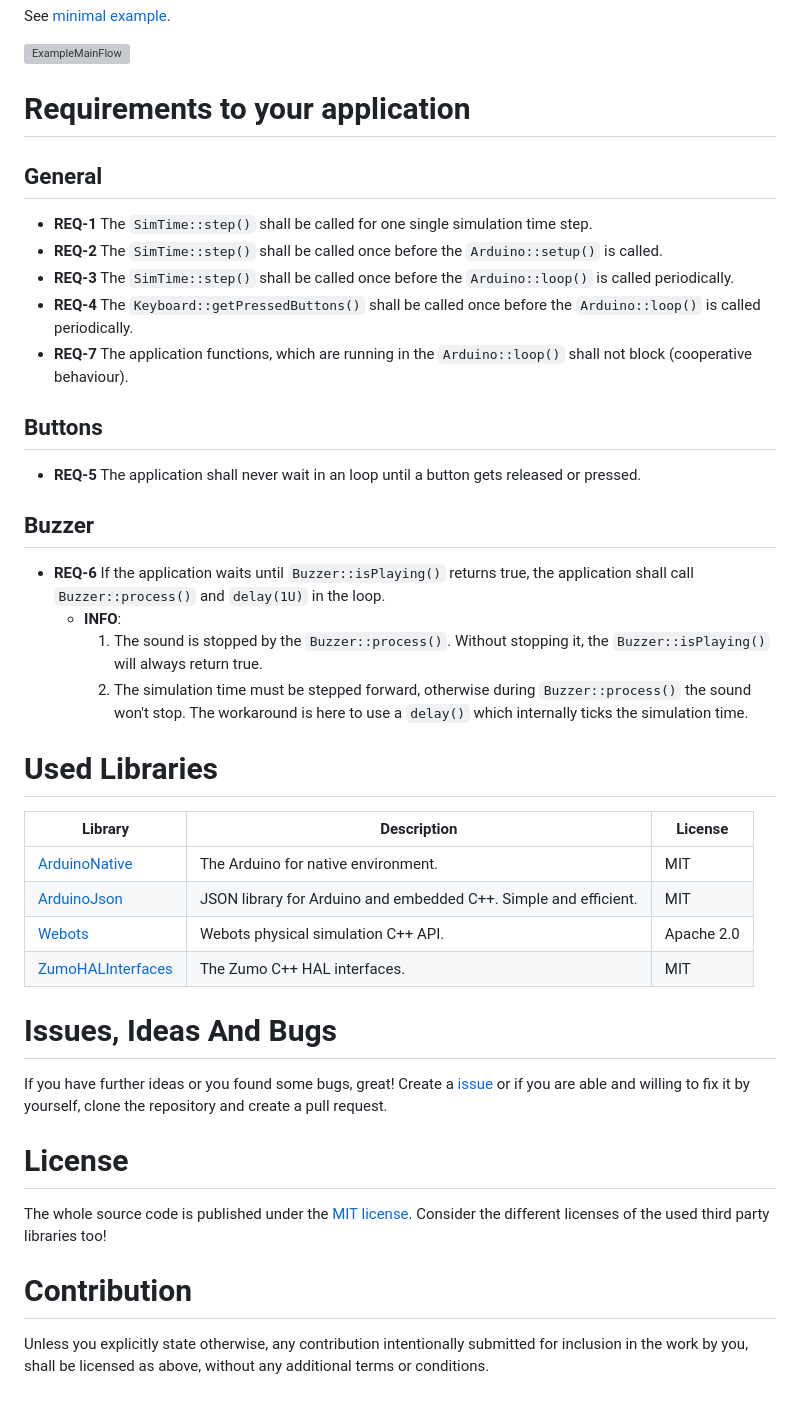
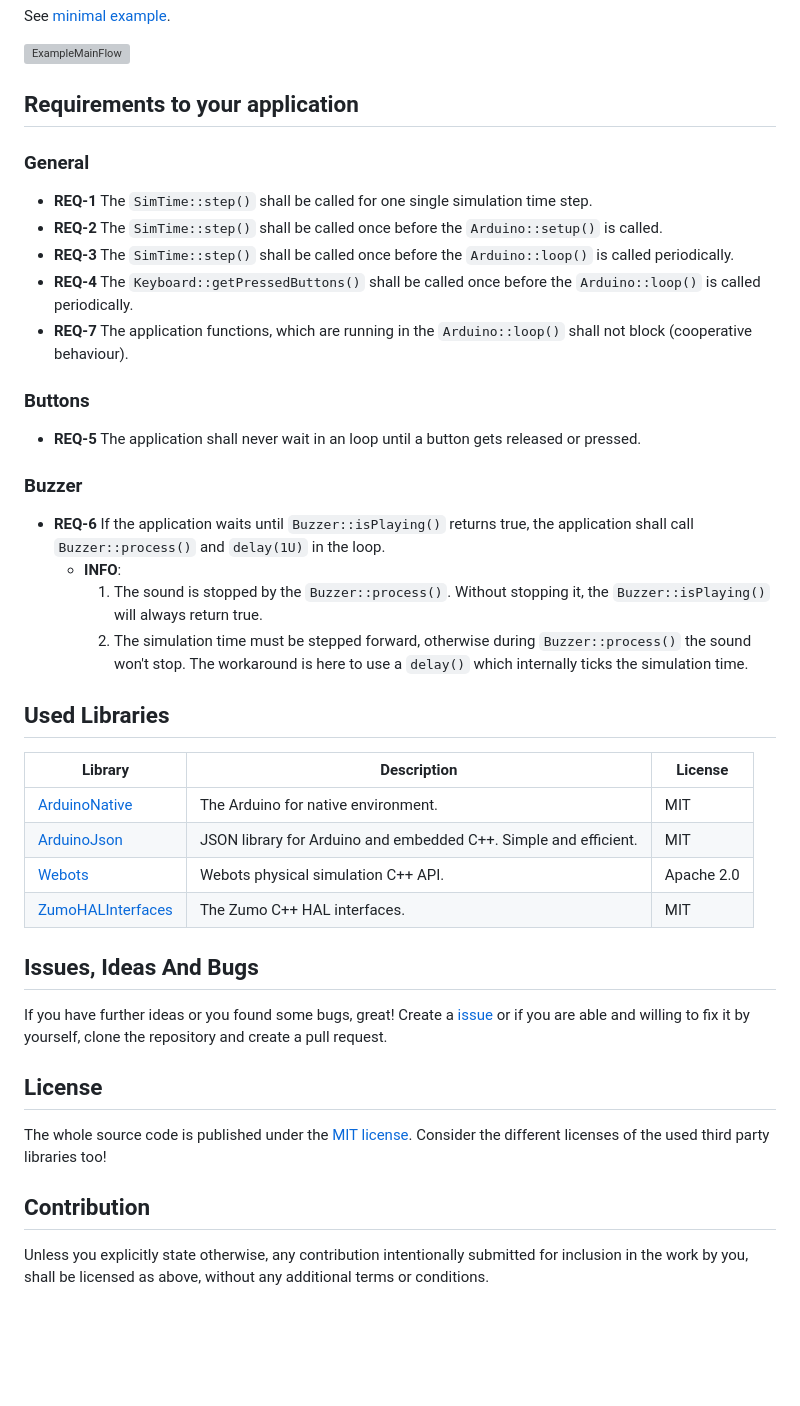
Before and after one commit to BlueAndi/ZumoHALWebots, a Markdown page: README.md, the part around the change printed below. GitHub-like rendering; blank space fills up the shorter version; grey boxes are pictures that could not be loaded.

Commit message:
README made markdown compliant.

````diff
--- a/README.md
+++ b/README.md
@@ -64,24 +74,28 @@ See [minimal example](./examples/example/).
 
 ![ExampleMainFlow](http://www.plantuml.com/plantuml/proxy?cache=no&src=https://raw.githubusercontent.com/BlueAndi/ZumoHALWebots/master/doc/uml/ExampleMainFlow.plantuml)
 
-# Requirements to your application
-## General
-* **REQ-1** The ```SimTime::step()``` shall be called for one single simulation time step.
-* **REQ-2** The ```SimTime::step()``` shall be called once before the ```Arduino::setup()``` is called.
-* **REQ-3** The ```SimTime::step()``` shall be called once before the ```Arduino::loop()``` is called periodically.
-* **REQ-4** The ```Keyboard::getPressedButtons()``` shall be called once before the ```Arduino::loop()``` is called periodically.
-* **REQ-7** The application functions, which are running in the ```Arduino::loop()``` shall not block (cooperative behaviour).
+## Requirements to your application
 
-## Buttons
-* **REQ-5** The application shall never wait in an loop until a button gets released or pressed.
+### General
 
-## Buzzer
-* **REQ-6** If the application waits until ```Buzzer::isPlaying()``` returns true, the application shall call ```Buzzer::process()``` and ```delay(1U)``` in the loop.
-    * **INFO**:
-        1. The sound is stopped by the ```Buzzer::process()```. Without stopping it, the ```Buzzer::isPlaying()``` will always return true.
-        2. The simulation time must be stepped forward, otherwise during ```Buzzer::process()``` the sound won't stop. The workaround is here to use a ```delay()``` which internally ticks the simulation time.
+- **REQ-1** The ```SimTime::step()``` shall be called for one single simulation time step.
+- **REQ-2** The ```SimTime::step()``` shall be called once before the ```Arduino::setup()``` is called.
+- **REQ-3** The ```SimTime::step()``` shall be called once before the ```Arduino::loop()``` is called periodically.
+- **REQ-4** The ```Keyboard::getPressedButtons()``` shall be called once before the ```Arduino::loop()``` is called periodically.
+- **REQ-7** The application functions, which are running in the ```Arduino::loop()``` shall not block (cooperative behaviour).
 
-# Used Libraries
+### Buttons
+
+- **REQ-5** The application shall never wait in an loop until a button gets released or pressed.
+
+### Buzzer
+
+- **REQ-6** If the application waits until ```Buzzer::isPlaying()``` returns true, the application shall call ```Buzzer::process()``` and ```delay(1U)``` in the loop.
+  - **INFO**:
+    1. The sound is stopped by the ```Buzzer::process()```. Without stopping it, the ```Buzzer::isPlaying()``` will always return true.
+    2. The simulation time must be stepped forward, otherwise during ```Buzzer::process()``` the sound won't stop. The workaround is here to use a ```delay()``` which internally ticks the simulation time.
+
+## Used Libraries
 
 | Library                                                            | Description                                                      | License    |
 | ------------------------------------------------------------------ | ---------------------------------------------------------------- | ---------- |
@@ -90,13 +104,16 @@ See [minimal example](./examples/example/).
 | [Webots](https://github.com/cyberbotics/webots)                    | Webots physical simulation C++ API.                              | Apache 2.0 |
 | [ZumoHALInterfaces](https://github.com/BlueAndi/ZumoHALInterfaces) | The Zumo C++ HAL interfaces.                                     | MIT        |
 
-# Issues, Ideas And Bugs
+## Issues, Ideas And Bugs
+
 If you have further ideas or you found some bugs, great! Create a [issue](https://github.com/BlueAndi/ZumoHALWebots/issues) or if you are able and willing to fix it by yourself, clone the repository and create a pull request.
 
-# License
+## License
+
 The whole source code is published under the [MIT license](http://choosealicense.com/licenses/mit/).
 Consider the different licenses of the used third party libraries too!
 
-# Contribution
+## Contribution
+
 Unless you explicitly state otherwise, any contribution intentionally submitted for inclusion in the work by you, shall be licensed as above, without any
 additional terms or conditions.
````
Also changed, not shown: other parts of README.md (+36 -26 lines).
